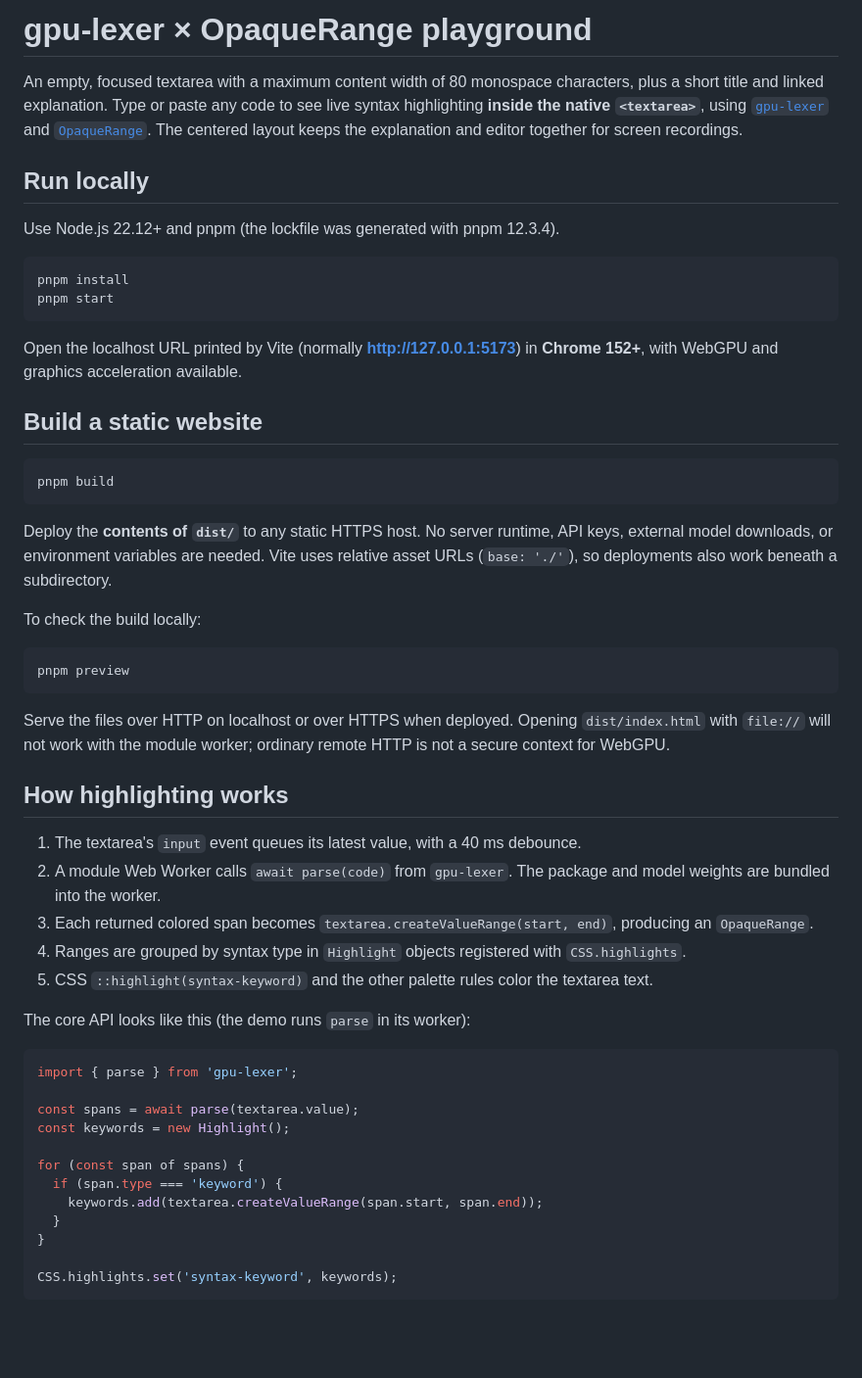
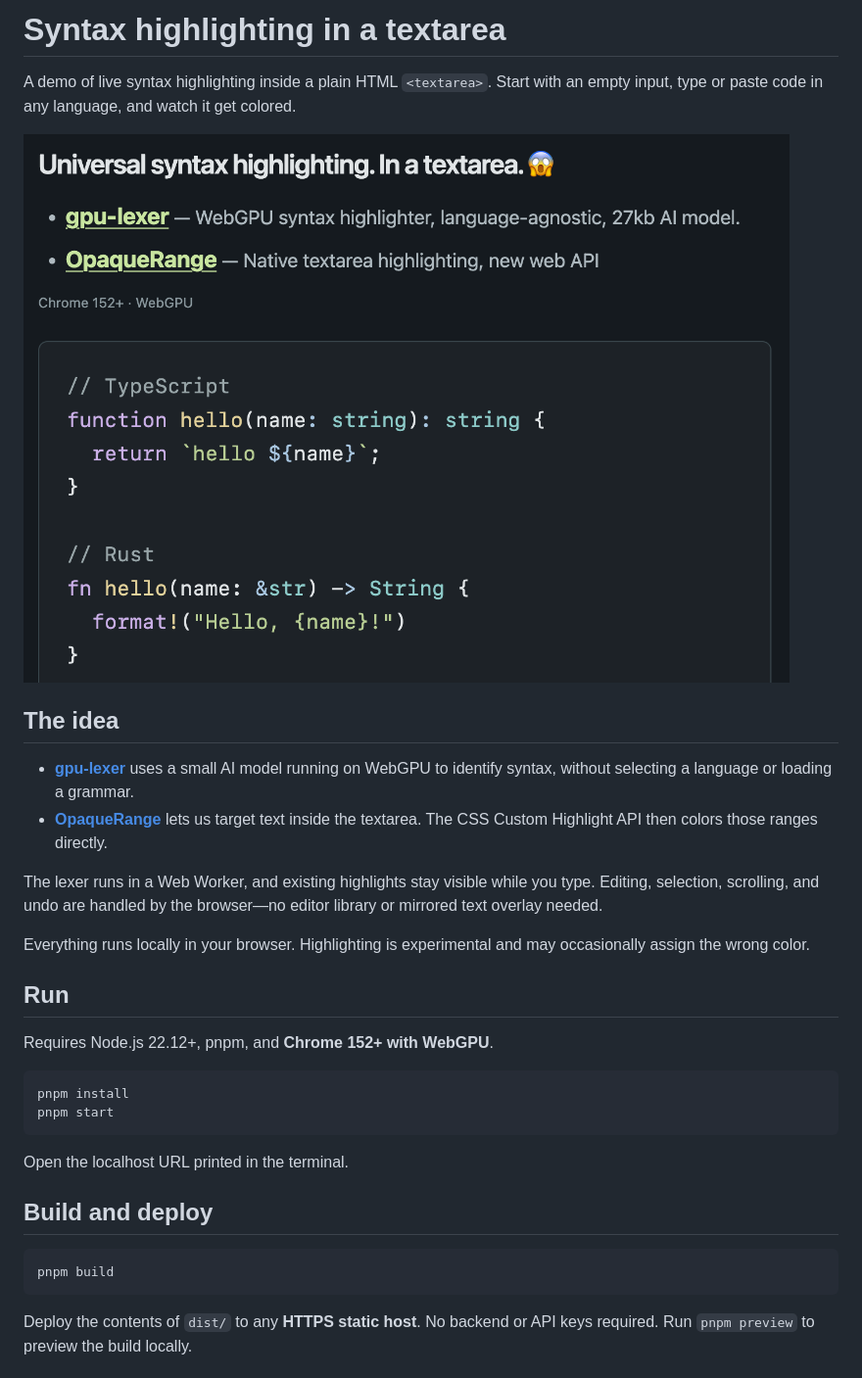
Before and after one commit to slorber/gpu-lexer-textarea, a Markdown page: README.md, the part around the change printed below. Shown: that part at 98% size. GitHub-like rendering; pictures changed too: docs/screenshot.png (added); blank space fills up the shorter version.

Commit message:
Keep highlights visible while typing and document the demo

````diff
--- a/README.md
+++ b/README.md
@@ -1,56 +1,34 @@
-# gpu-lexer × OpaqueRange playground
+# Syntax highlighting in a textarea
 
-An empty, focused textarea with a maximum content width of 80 monospace characters, plus a short title and linked explanation. Type or paste any code to see live syntax highlighting **inside the native `<textarea>`**, using [`gpu-lexer`](https://gpu-lexer.vercel.app/) and [`OpaqueRange`](https://olliewilliams.xyz/blog/opaquerange/). The centered layout keeps the explanation and editor together for screen recordings.
+A demo of live syntax highlighting inside a plain HTML `<textarea>`. Start with an empty input, type or paste code in any language, and watch it get colored.
 
-## Run locally
+![Native textarea highlighting TypeScript and Rust](docs/screenshot.png)
 
-Use Node.js 22.12+ and pnpm (the lockfile was generated with pnpm 12.3.4).
+## The idea
+
+- **[gpu-lexer](https://x.com/shuding/status/2097348783415939541)** uses a small AI model running on WebGPU to identify syntax, without selecting a language or loading a grammar.
+- **[OpaqueRange](https://olliewilliams.xyz/blog/opaquerange/)** lets us target text inside the textarea. The CSS Custom Highlight API then colors those ranges directly.
+
+The lexer runs in a Web Worker, and existing highlights stay visible while you type. Editing, selection, scrolling, and undo are handled by the browser—no editor library or mirrored text overlay needed.
+
+Everything runs locally in your browser. Highlighting is experimental and may occasionally assign the wrong color.
+
+## Run
+
+Requires Node.js 22.12+, pnpm, and **Chrome 152+ with WebGPU**.
 
 ```sh
 pnpm install
 pnpm start
 ```
 
-Open the localhost URL printed by Vite (normally **http://127.0.0.1:5173**) in **Chrome 152+**, with WebGPU and graphics acceleration available.
+Open the localhost URL printed in the terminal.
 
-## Build a static website
+## Build and deploy
 
 ```sh
 pnpm build
 ```
 
-Deploy the **contents of `dist/`** to any static HTTPS host. No server runtime, API keys, external model downloads, or environment variables are needed. Vite uses relative asset URLs (`base: './'`), so deployments also work beneath a subdirectory.
+Deploy the contents of `dist/` to any **HTTPS static host**. No backend or API keys required. Run `pnpm preview` to preview the build locally.
 
-To check the build locally:
-
-```sh
-pnpm preview
-```
-
-Serve the files over HTTP on localhost or over HTTPS when deployed. Opening `dist/index.html` with `file://` will not work with the module worker; ordinary remote HTTP is not a secure context for WebGPU.
-
-## How highlighting works
-
-1. The textarea's `input` event queues its latest value, with a 40 ms debounce.
-2. A module Web Worker calls `await parse(code)` from `gpu-lexer`. The package and model weights are bundled into the worker.
-3. Each returned colored span becomes `textarea.createValueRange(start, end)`, producing an `OpaqueRange`.
-4. Ranges are grouped by syntax type in `Highlight` objects registered with `CSS.highlights`.
-5. CSS `::highlight(syntax-keyword)` and the other palette rules color the textarea text.
-
-The core API looks like this (the demo runs `parse` in its worker):
-
-```ts
-import { parse } from 'gpu-lexer';
-
-const spans = await parse(textarea.value);
-const keywords = new Highlight();
-
-for (const span of spans) {
-  if (span.type === 'keyword') {
-    keywords.add(textarea.createValueRange(span.start, span.end));
-  }
-}
-
-CSS.highlights.set('syntax-keyword', keywords);
-```
-
````
Also changed, not shown: other parts of README.md (+2 -36 lines), 3 other files.
